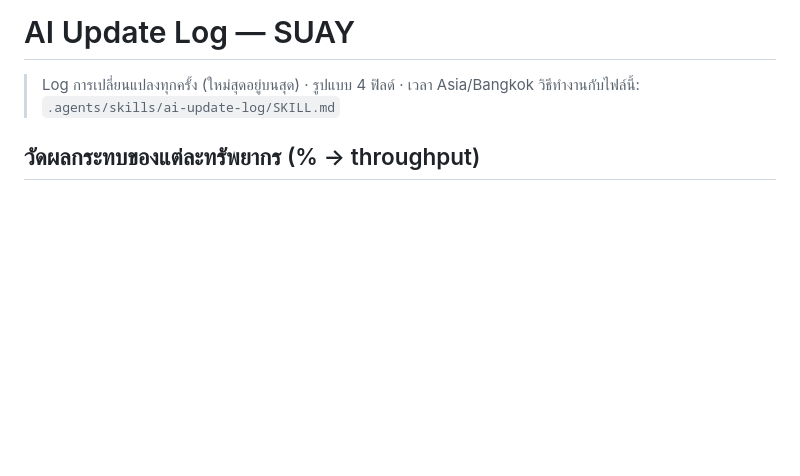
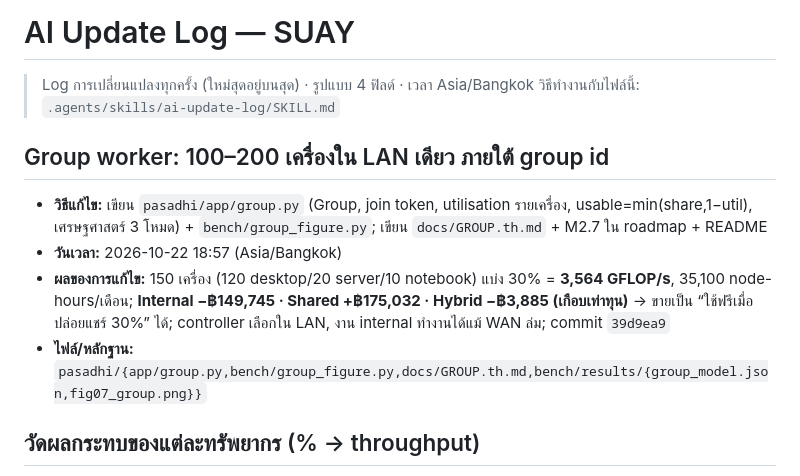
Before and after one commit to camponggogo/suay, a Markdown page: ai_update_log.md, the part around the change. Drawn GitHub-style; blank space fills up the shorter version.

Commit message:
docs: log the group worker model

```diff
--- a/ai_update_log.md
+++ b/ai_update_log.md
@@ -2,6 +2,13 @@
 
 > Log การเปลี่ยนแปลงทุกครั้ง (ใหม่สุดอยู่บนสุด) · รูปแบบ 4 ฟิลด์ · เวลา Asia/Bangkok
 > วิธีทำงานกับไฟล์นี้: `.agents/skills/ai-update-log/SKILL.md`
+
+## Group worker: 100–200 เครื่องใน LAN เดียว ภายใต้ group id
+
+- **วิธีแก้ไข:** เขียน `pasadhi/app/group.py` (Group, join token, utilisation รายเครื่อง, usable=min(share,1−util), เศรษฐศาสตร์ 3 โหมด) + `bench/group_figure.py`; เขียน `docs/GROUP.th.md` + M2.7 ใน roadmap + README
+- **วันเวลา:** 2026-10-22 18:57 (Asia/Bangkok)
+- **ผลของการแก้ไข:** 150 เครื่อง (120 desktop/20 server/10 notebook) แบ่ง 30% = **3,564 GFLOP/s**, 35,100 node-hours/เดือน; **Internal −฿149,745 · Shared +฿175,032 · Hybrid −฿3,885 (เกือบเท่าทุน)** → ขายเป็น “ใช้ฟรีเมื่อปล่อยแชร์ 30%” ได้; controller เลือกใน LAN, งาน internal ทำงานได้แม้ WAN ล่ม; commit `39d9ea9`
+- **ไฟล์/หลักฐาน:** `pasadhi/{app/group.py,bench/group_figure.py,docs/GROUP.th.md,bench/results/{group_model.json,fig07_group.png}}`
 
 ## วัดผลกระทบของแต่ละทรัพยากร (% → throughput)
 
```
